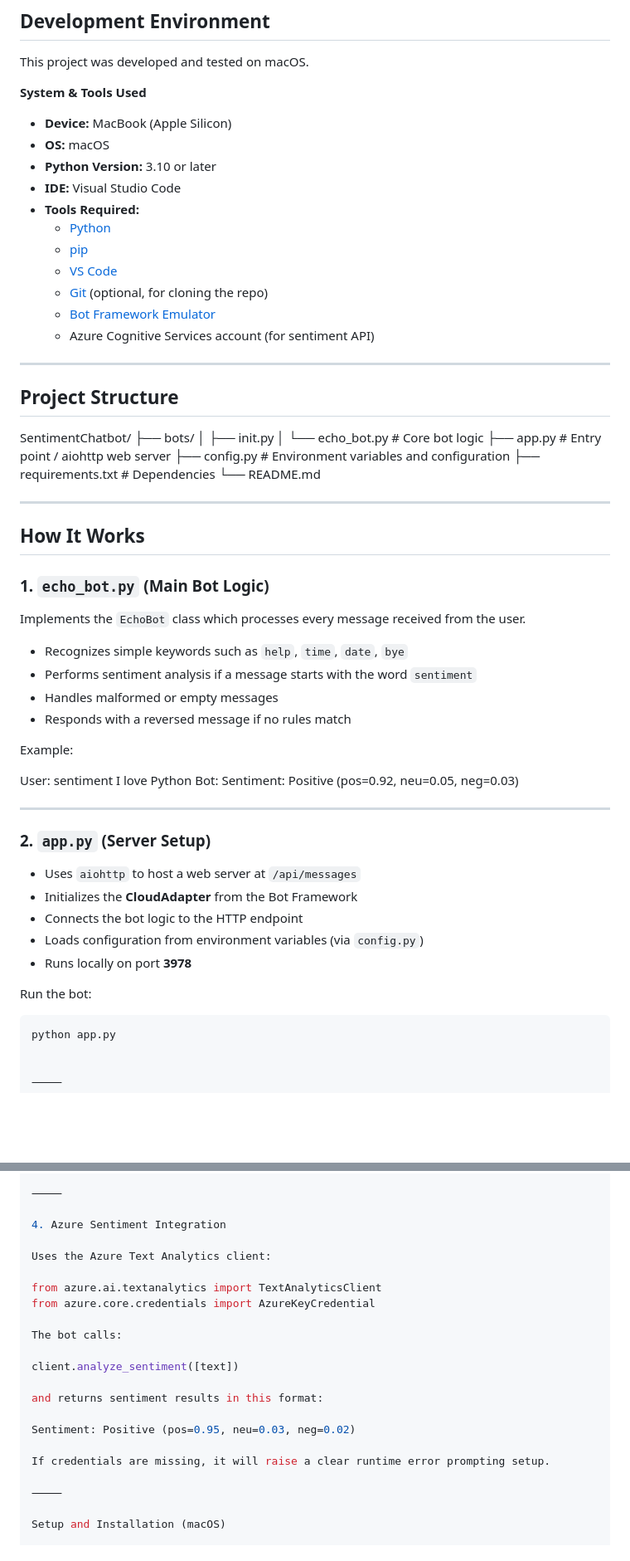
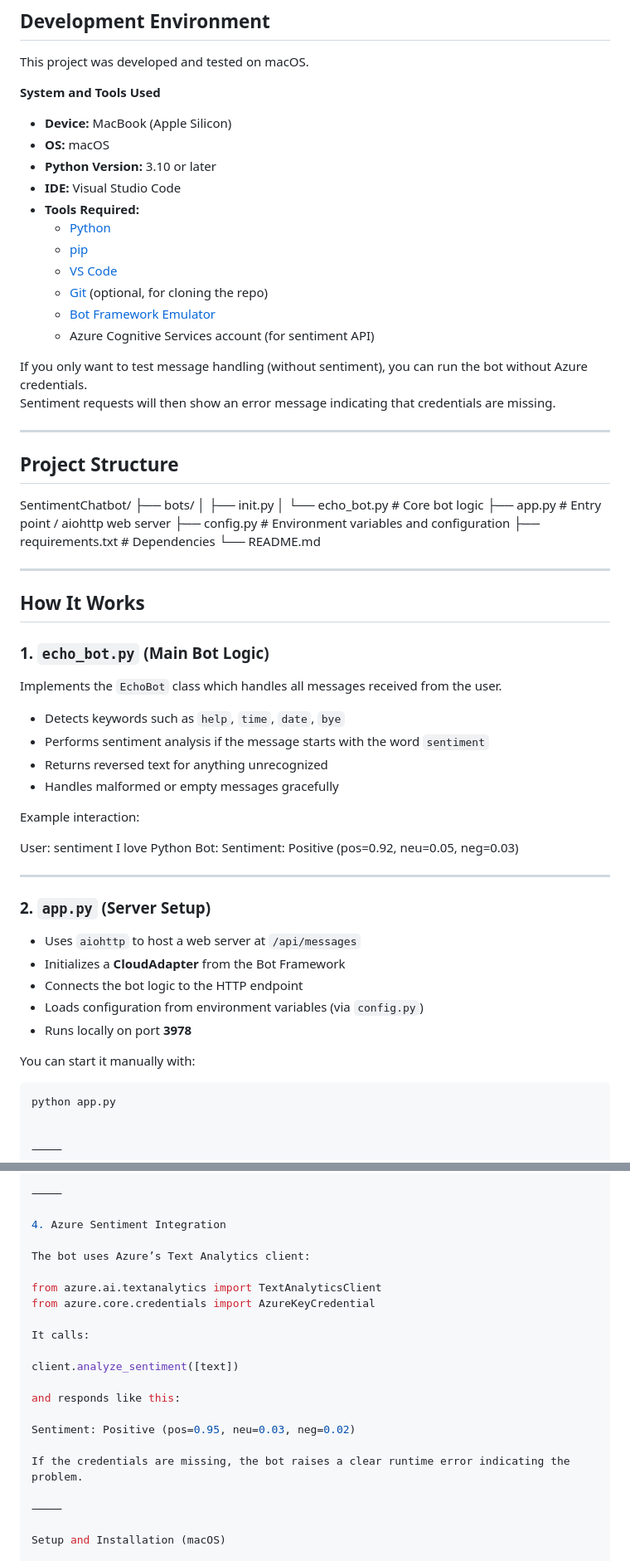
Before and after one commit to AkashTemburnikar/Sentiment-Analysis-ChatBot, a Markdown page: README.md, 2 parts joined by grey strips. Shown at 83% size. GitHub-like rendering; blank space fills up the shorter version.

Commit message:
Refine language and formatting in README.md
Updated README.md for clarity and consistency in language.

````diff
--- a/README.md
+++ b/README.md
@@ -20,7 +21,8 @@ It runs locally using `aiohttp` and can be tested with the **Bot Framework Emula
 
 This project was developed and tested on macOS.
 
-**System & Tools Used**
+**System and Tools Used**
+
 - **Device:** MacBook (Apple Silicon)
 - **OS:** macOS
 - **Python Version:** 3.10 or later
@@ -32,6 +34,9 @@ This project was developed and tested on macOS.
   - [Git](https://git-scm.com/) (optional, for cloning the repo)
   - [Bot Framework Emulator](https://github.com/microsoft/BotFramework-Emulator)
   - Azure Cognitive Services account (for sentiment API)
+
+If you only want to test message handling (without sentiment), you can run the bot without Azure credentials.
+Sentiment requests will then show an error message indicating that credentials are missing.
 
 ---
 
@@ -52,14 +57,14 @@ SentimentChatbot/
 
 ### 1. `echo_bot.py` (Main Bot Logic)
 
-Implements the `EchoBot` class which processes every message received from the user.
+Implements the `EchoBot` class which handles all messages received from the user.
 
-- Recognizes simple keywords such as `help`, `time`, `date`, `bye`
-- Performs sentiment analysis if a message starts with the word `sentiment`
-- Handles malformed or empty messages
-- Responds with a reversed message if no rules match
+- Detects keywords such as `help`, `time`, `date`, `bye`
+- Performs sentiment analysis if the message starts with the word `sentiment`
+- Returns reversed text for anything unrecognized
+- Handles malformed or empty messages gracefully
 
-Example:
+Example interaction:
 
 User: sentiment I love Python
 Bot: Sentiment: Positive (pos=0.92, neu=0.05, neg=0.03)
@@ -69,12 +74,13 @@ Bot: Sentiment: Positive (pos=0.92, neu=0.05, neg=0.03)
 ### 2. `app.py` (Server Setup)
 
 - Uses `aiohttp` to host a web server at `/api/messages`
-- Initializes the **CloudAdapter** from the Bot Framework
+- Initializes a **CloudAdapter** from the Bot Framework
 - Connects the bot logic to the HTTP endpoint
 - Loads configuration from environment variables (via `config.py`)
 - Runs locally on port **3978**
 
-Run the bot:
+You can start it manually with:
+
 ```bash
 python app.py
 
@@ -99,20 +105,20 @@ PORT	Defaults to 3978
 
 4. Azure Sentiment Integration
 
-Uses the Azure Text Analytics client:
+The bot uses Azure’s Text Analytics client:
 
 from azure.ai.textanalytics import TextAnalyticsClient
 from azure.core.credentials import AzureKeyCredential
 
-The bot calls:
+It calls:
 
 client.analyze_sentiment([text])
 
-and returns sentiment results in this format:
+and responds like this:
 
 Sentiment: Positive (pos=0.95, neu=0.03, neg=0.02)
 
-If credentials are missing, it will raise a clear runtime error prompting setup.
+If the credentials are missing, the bot raises a clear runtime error indicating the problem.
 
 ⸻
 
````
Also changed, not shown: other parts of README.md (+15 -9 lines).
